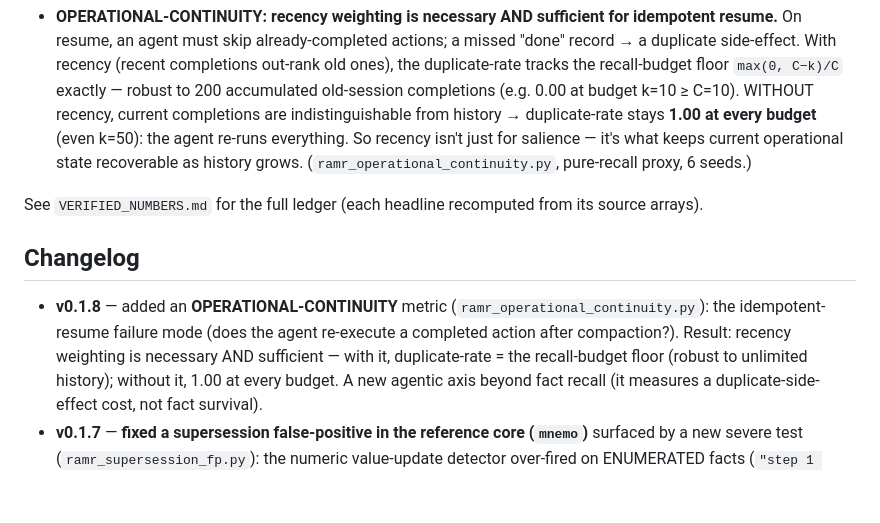
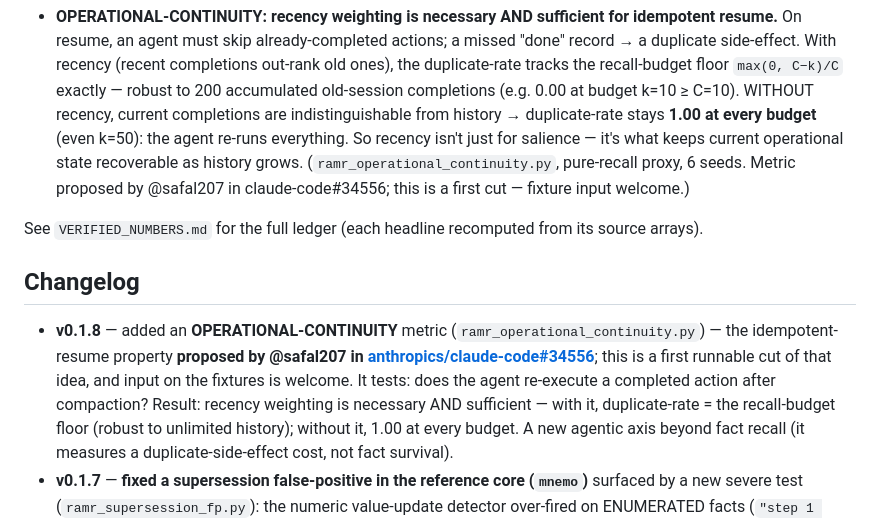
Before and after one commit to DanceNitra/ramr, a Markdown page: README.md, the part around the change. Drawn GitHub-style; blank space fills up the shorter version.

Commit message:
v0.1.8: credit @safal207 (claude-code#34556) for the operational-continuity idea
Make the attribution visible in the README (not just the commit/docstring):
the metric implements a property proposed by @safal207; framed as a first cut
with fixture input welcome.

```diff
--- a/README.md
+++ b/README.md
@@ -93,14 +93,17 @@ _All numbers below are traceable to a persisted result JSON and recomputed by `v
   to 200 accumulated old-session completions (e.g. 0.00 at budget k=10 ≥ C=10). WITHOUT recency, current completions
   are indistinguishable from history → duplicate-rate stays **1.00 at every budget** (even k=50): the agent re-runs
   everything. So recency isn't just for salience — it's what keeps current operational state recoverable as history
-  grows. (`ramr_operational_continuity.py`, pure-recall proxy, 6 seeds.)
+  grows. (`ramr_operational_continuity.py`, pure-recall proxy, 6 seeds. Metric proposed by @safal207 in
+  claude-code#34556; this is a first cut — fixture input welcome.)
 
 See `VERIFIED_NUMBERS.md` for the full ledger (each headline recomputed from its source arrays).
 
 ## Changelog
 
-- **v0.1.8** — added an **OPERATIONAL-CONTINUITY** metric (`ramr_operational_continuity.py`): the idempotent-resume
-  failure mode (does the agent re-execute a completed action after compaction?). Result: recency weighting is
+- **v0.1.8** — added an **OPERATIONAL-CONTINUITY** metric (`ramr_operational_continuity.py`) — the idempotent-resume
+  property **proposed by @safal207 in [anthropics/claude-code#34556](https://github.com/anthropics/claude-code/issues/34556)**;
+  this is a first runnable cut of that idea, and input on the fixtures is welcome. It tests: does the agent
+  re-execute a completed action after compaction? Result: recency weighting is
   necessary AND sufficient — with it, duplicate-rate = the recall-budget floor (robust to unlimited history);
   without it, 1.00 at every budget. A new agentic axis beyond fact recall (it measures a duplicate-side-effect cost,
   not fact survival).
```
